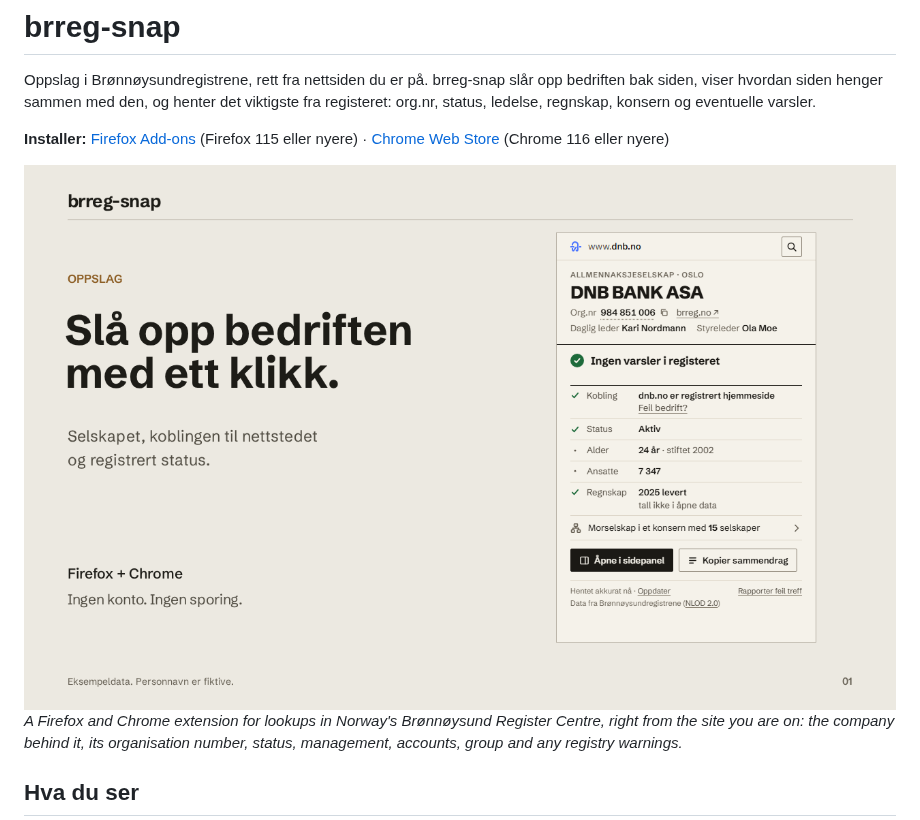
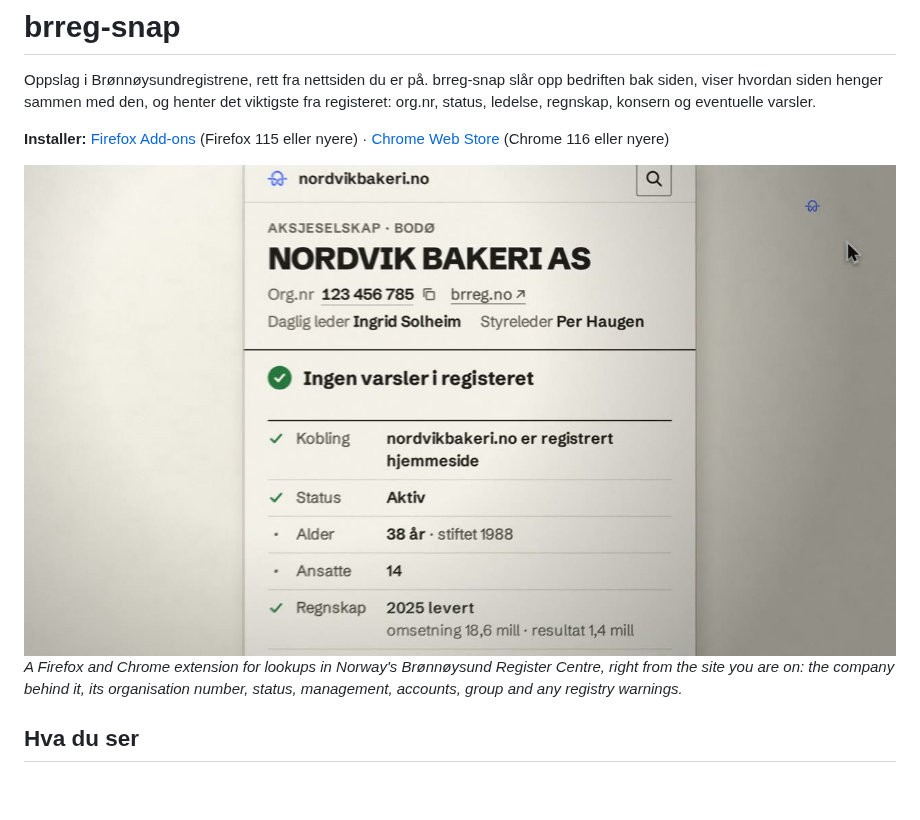
Before and after one commit to ikkeseb/brreg-snap, a Markdown page: README.md, the part around the change. Drawn GitHub-style; pictures changed too: docs/screenshots/promo-readme-poster.jpg (added); blank space fills up the shorter version.

```diff
--- a/README.md
+++ b/README.md
@@ -11,7 +11,7 @@ status, ledelse, regnskap, konsern og eventuelle varsler.
 <a href="https://sebastian.nuez.no/lab/brreg-snap/">
   <picture>
     <source type="image/avif" srcset="docs/screenshots/promo-readme.avif">
-    <img src="docs/screenshots/01-lookup.png" alt="Animasjon: brreg-snap på nettsiden til et bakeri. Ett klikk på knappen i verktøylinjen viser kortet «Ingen varsler i registeret». Så åpnes sidepanelet, og fanen Økonomi viser nøkkeltallene og utviklingen 2023–2025. Bakeriet og tallene er oppdiktet.">
+    <img src="docs/screenshots/promo-readme-poster.jpg" alt="Animasjon: brreg-snap på nettsiden til et bakeri. Ett klikk på knappen i verktøylinjen viser kortet «Ingen varsler i registeret». Så åpnes sidepanelet, og fanen Økonomi viser nøkkeltallene og utviklingen 2023–2025. Bakeriet og tallene er oppdiktet.">
   </picture>
 </a>
 
```
Also changed, not shown: docs/screenshots/README.md (+3 -2 lines).
